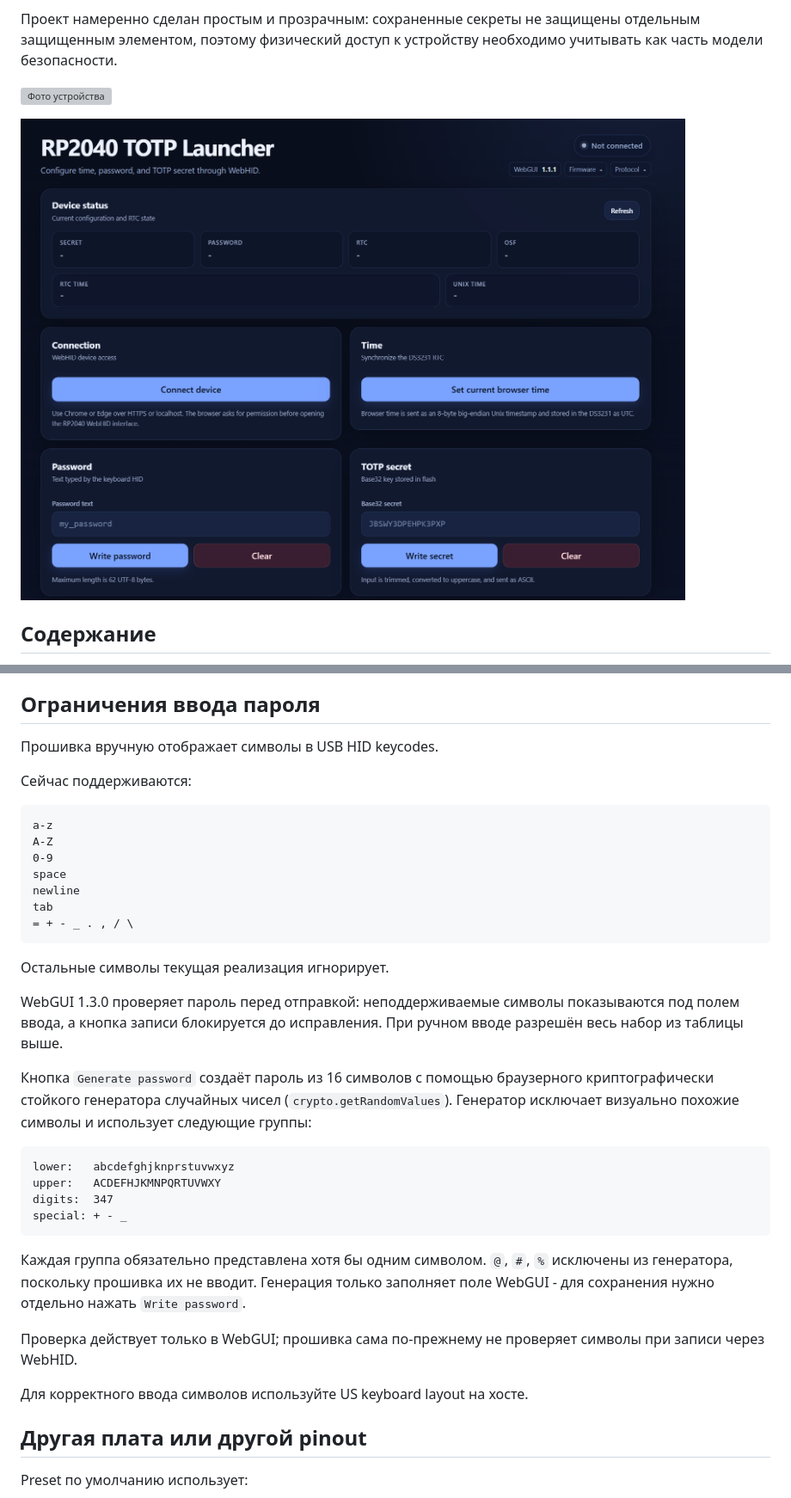
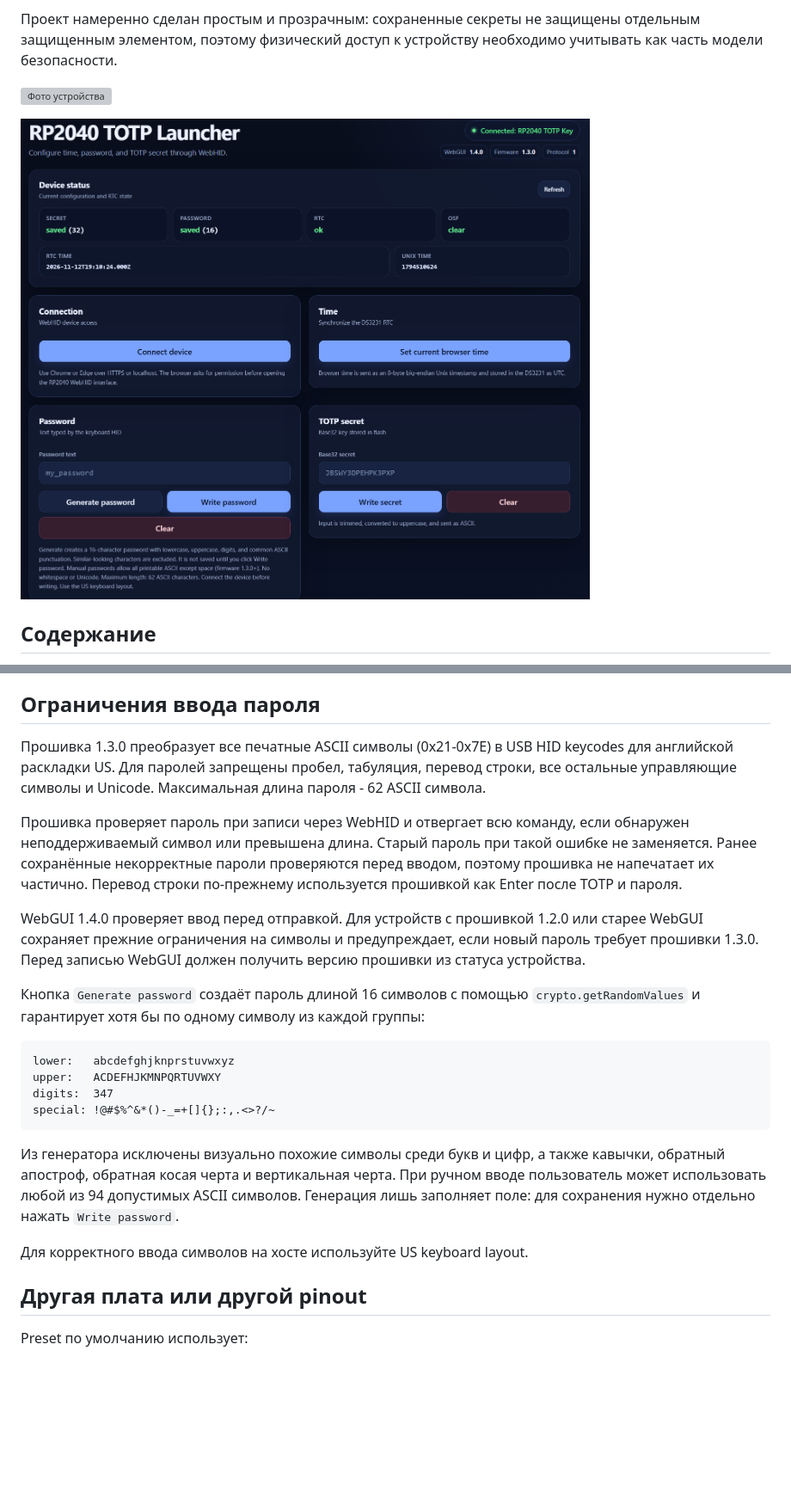
Before and after one commit to karen07/rp2040-totp-hid, a Markdown page: README.md, 2 parts joined by grey strips. Shown at 86% size. Drawn GitHub-style; pictures changed too: example.png; blank space fills up the shorter version; grey boxes are pictures that could not be loaded.

````diff
--- a/README.md
+++ b/README.md
@@ -395,46 +395,39 @@ WebHID страница принимает Base32 секрет. Пробелы
 
 ## Ограничения ввода пароля
 
-Прошивка вручную отображает символы в USB HID keycodes.
+Прошивка 1.3.0 преобразует все печатные ASCII символы (0x21-0x7E) в
+USB HID keycodes для английской раскладки US. Для паролей запрещены
+пробел, табуляция, перевод строки, все остальные управляющие символы и Unicode.
+Максимальная длина пароля - 62 ASCII символа.
 
-Сейчас поддерживаются:
+Прошивка проверяет пароль при записи через WebHID и отвергает всю команду,
+если обнаружен неподдерживаемый символ или превышена длина. Старый пароль
+при такой ошибке не заменяется. Ранее сохранённые некорректные пароли
+проверяются перед вводом, поэтому прошивка не напечатает их частично.
+Перевод строки по-прежнему используется прошивкой как Enter после TOTP и пароля.
 
-```text
-a-z
-A-Z
-0-9
-space
-newline
-tab
-= + - _ . , / \
-```
+WebGUI 1.4.0 проверяет ввод перед отправкой. Для устройств с прошивкой 1.2.0
+или старее WebGUI сохраняет прежние ограничения на символы и предупреждает,
+если новый пароль требует прошивки 1.3.0. Перед записью WebGUI должен
+получить версию прошивки из статуса устройства.
 
-Остальные символы текущая реализация игнорирует.
-
-WebGUI 1.3.0 проверяет пароль перед отправкой: неподдерживаемые символы
-показываются под полем ввода, а кнопка записи блокируется до исправления.
-При ручном вводе разрешён весь набор из таблицы выше.
-
-Кнопка `Generate password` создаёт пароль из 16 символов с помощью браузерного
-криптографически стойкого генератора случайных чисел (`crypto.getRandomValues`).
-Генератор исключает визуально похожие символы и использует следующие группы:
+Кнопка `Generate password` создаёт пароль длиной 16 символов с помощью
+`crypto.getRandomValues` и гарантирует хотя бы по одному символу из каждой группы:
 
 ```text
 lower:   abcdefghjknprstuvwxyz
 upper:   ACDEFHJKMNPQRTUVWXY
 digits:  347
-special: + - _
+special: !@#$%^&*()-_=+[]{};:,.<>?/~
 ```
 
-Каждая группа обязательно представлена хотя бы одним символом. `@`, `#`, `%`
-исключены из генератора, поскольку прошивка их не вводит.
-Генерация только заполняет поле WebGUI - для сохранения нужно отдельно нажать
-`Write password`.
+Из генератора исключены визуально похожие символы среди букв и цифр,
+а также кавычки, обратный апостроф, обратная косая черта и вертикальная черта.
+При ручном вводе пользователь может использовать любой из 94 допустимых
+ASCII символов. Генерация лишь заполняет поле: для сохранения нужно
+отдельно нажать `Write password`.
 
-Проверка действует только в WebGUI; прошивка сама по-прежнему
-не проверяет символы при записи через WebHID.
-
-Для корректного ввода символов используйте US keyboard layout на хосте.
+Для корректного ввода символов на хосте используйте US keyboard layout.
 
 ## Другая плата или другой pinout
 
````
Also changed, not shown: other parts of README.md (+9 -19 lines), 3 other files.
